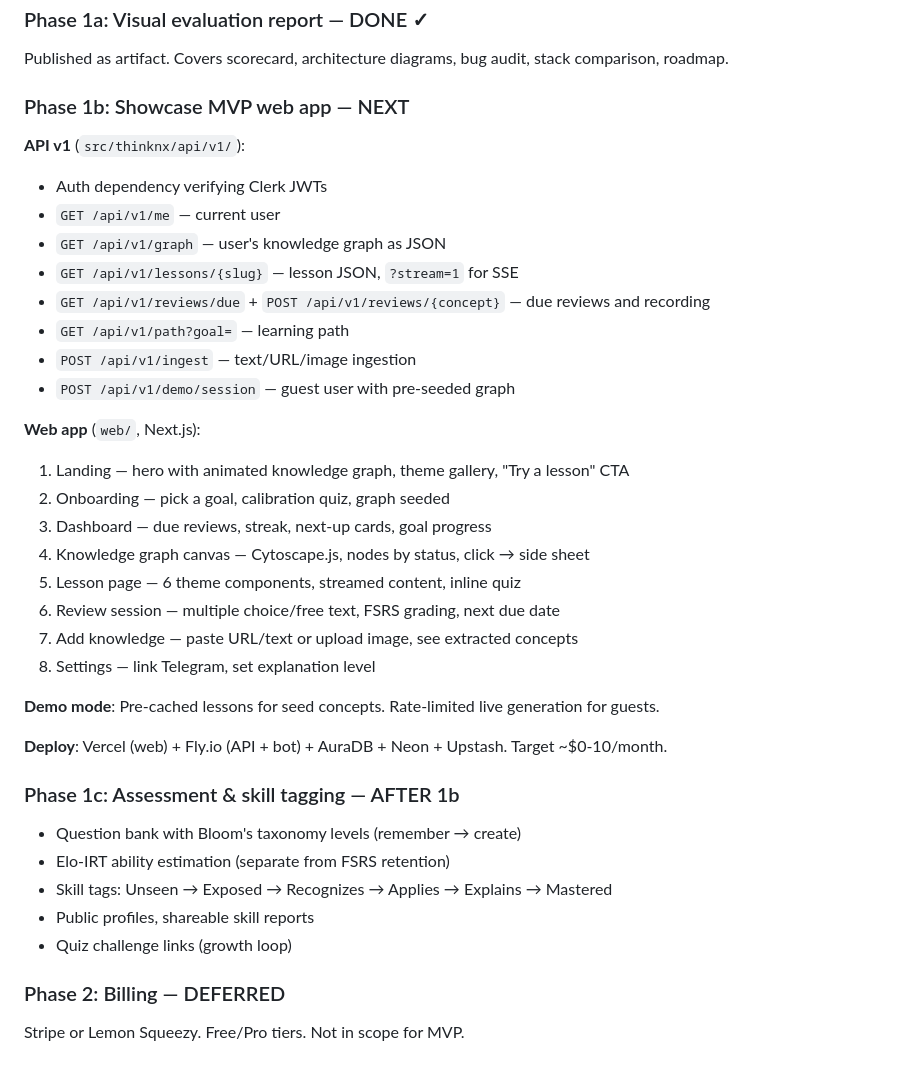
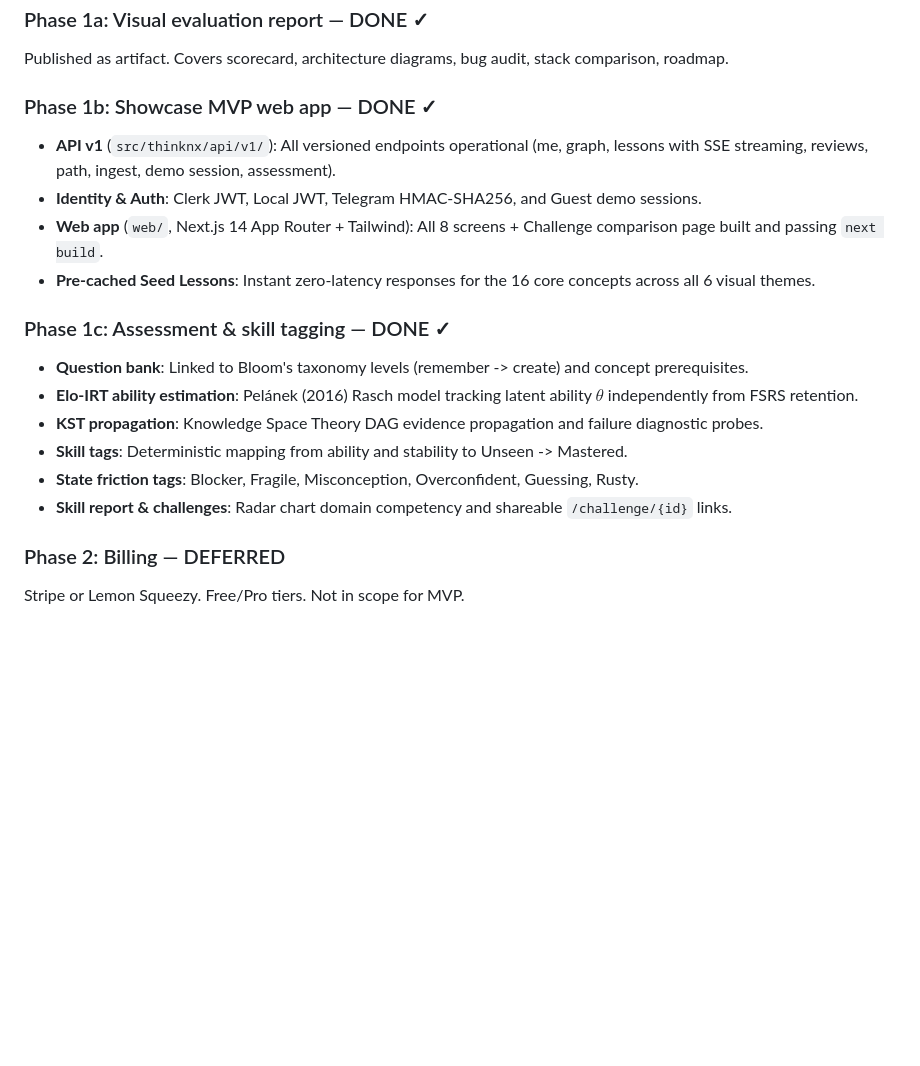
Before and after one commit to aru911-gethu/graphtutor, a Markdown page: CLAUDE.md, the part around the change. Drawn GitHub-style; blank space fills up the shorter version.

Commit message:
docs: update CLAUDE.md with Phase 1b and 1c completion

```diff
--- a/CLAUDE.md
+++ b/CLAUDE.md
@@ -173,39 +173,21 @@ All 7 bugs fixed, unused deps removed, 28/28 tests passing.
 
 Published as artifact. Covers scorecard, architecture diagrams, bug audit, stack comparison, roadmap.
 
-### Phase 1b: Showcase MVP web app — NEXT
+### Phase 1b: Showcase MVP web app — DONE ✓
 
-**API v1** (`src/thinknx/api/v1/`):
-- Auth dependency verifying Clerk JWTs
-- `GET /api/v1/me` — current user
-- `GET /api/v1/graph` — user's knowledge graph as JSON
-- `GET /api/v1/lessons/{slug}` — lesson JSON, `?stream=1` for SSE
-- `GET /api/v1/reviews/due` + `POST /api/v1/reviews/{concept}` — due reviews and recording
-- `GET /api/v1/path?goal=` — learning path
-- `POST /api/v1/ingest` — text/URL/image ingestion
-- `POST /api/v1/demo/session` — guest user with pre-seeded graph
+- **API v1** (`src/thinknx/api/v1/`): All versioned endpoints operational (me, graph, lessons with SSE streaming, reviews, path, ingest, demo session, assessment).
+- **Identity & Auth**: Clerk JWT, Local JWT, Telegram HMAC-SHA256, and Guest demo sessions.
+- **Web app** (`web/`, Next.js 14 App Router + Tailwind): All 8 screens + Challenge comparison page built and passing `next build`.
+- **Pre-cached Seed Lessons**: Instant zero-latency responses for the 16 core concepts across all 6 visual themes.
 
-**Web app** (`web/`, Next.js):
-1. Landing — hero with animated knowledge graph, theme gallery, "Try a lesson" CTA
-2. Onboarding — pick a goal, calibration quiz, graph seeded
-3. Dashboard — due reviews, streak, next-up cards, goal progress
-4. Knowledge graph canvas — Cytoscape.js, nodes by status, click → side sheet
-5. Lesson page — 6 theme components, streamed content, inline quiz
-6. Review session — multiple choice/free text, FSRS grading, next due date
-7. Add knowledge — paste URL/text or upload image, see extracted concepts
-8. Settings — link Telegram, set explanation level
+### Phase 1c: Assessment & skill tagging — DONE ✓
 
-**Demo mode**: Pre-cached lessons for seed concepts. Rate-limited live generation for guests.
-
-**Deploy**: Vercel (web) + Fly.io (API + bot) + AuraDB + Neon + Upstash. Target ~$0-10/month.
-
-### Phase 1c: Assessment & skill tagging — AFTER 1b
-
-- Question bank with Bloom's taxonomy levels (remember → create)
-- Elo-IRT ability estimation (separate from FSRS retention)
-- Skill tags: Unseen → Exposed → Recognizes → Applies → Explains → Mastered
-- Public profiles, shareable skill reports
-- Quiz challenge links (growth loop)
+- **Question bank**: Linked to Bloom's taxonomy levels (remember -> create) and concept prerequisites.
+- **Elo-IRT ability estimation**: Pelánek (2016) Rasch model tracking latent ability $\theta$ independently from FSRS retention.
+- **KST propagation**: Knowledge Space Theory DAG evidence propagation and failure diagnostic probes.
+- **Skill tags**: Deterministic mapping from ability and stability to Unseen -> Mastered.
+- **State friction tags**: Blocker, Fragile, Misconception, Overconfident, Guessing, Rusty.
+- **Skill report & challenges**: Radar chart domain competency and shareable `/challenge/{id}` links.
 
 ### Phase 2: Billing — DEFERRED
 
```
